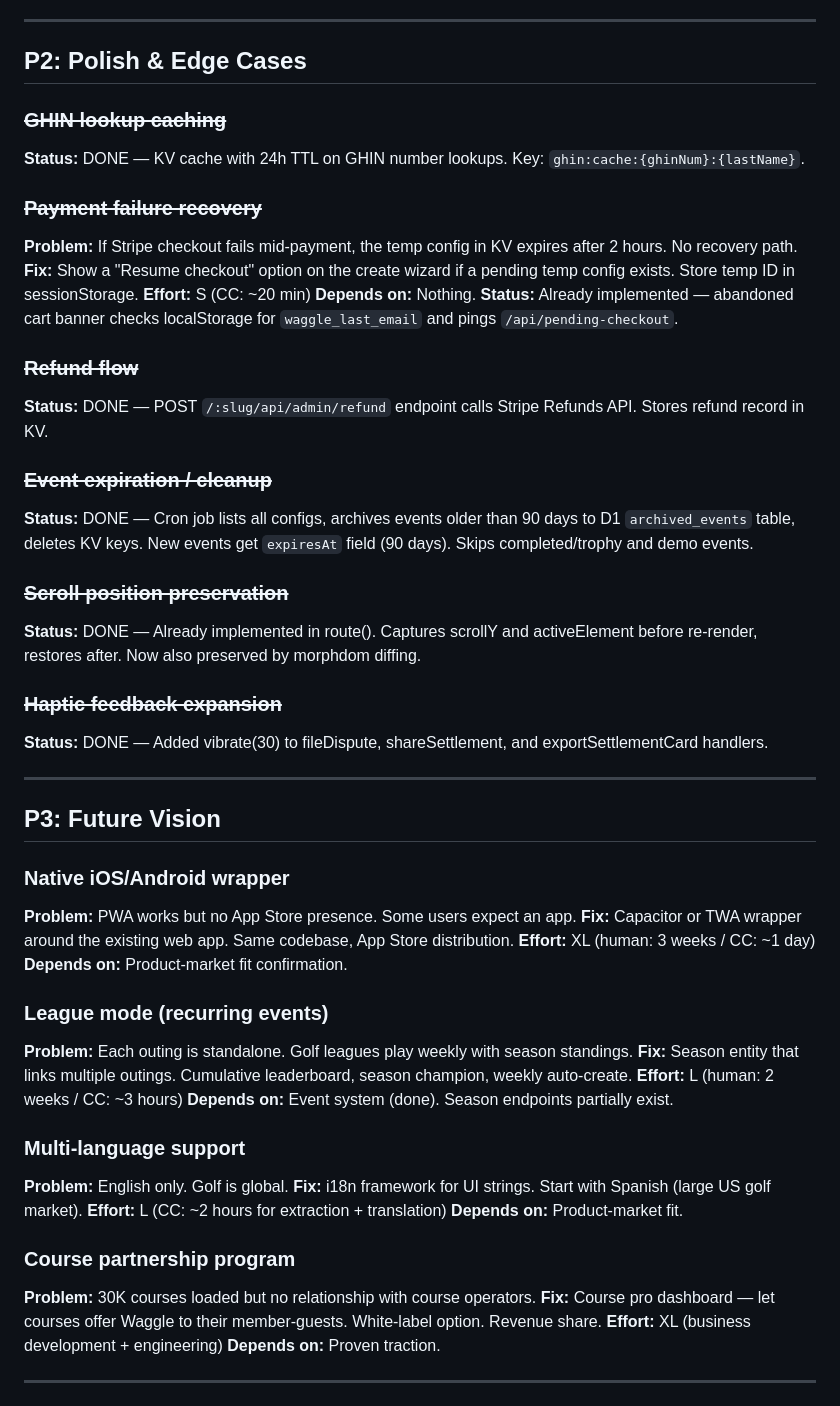
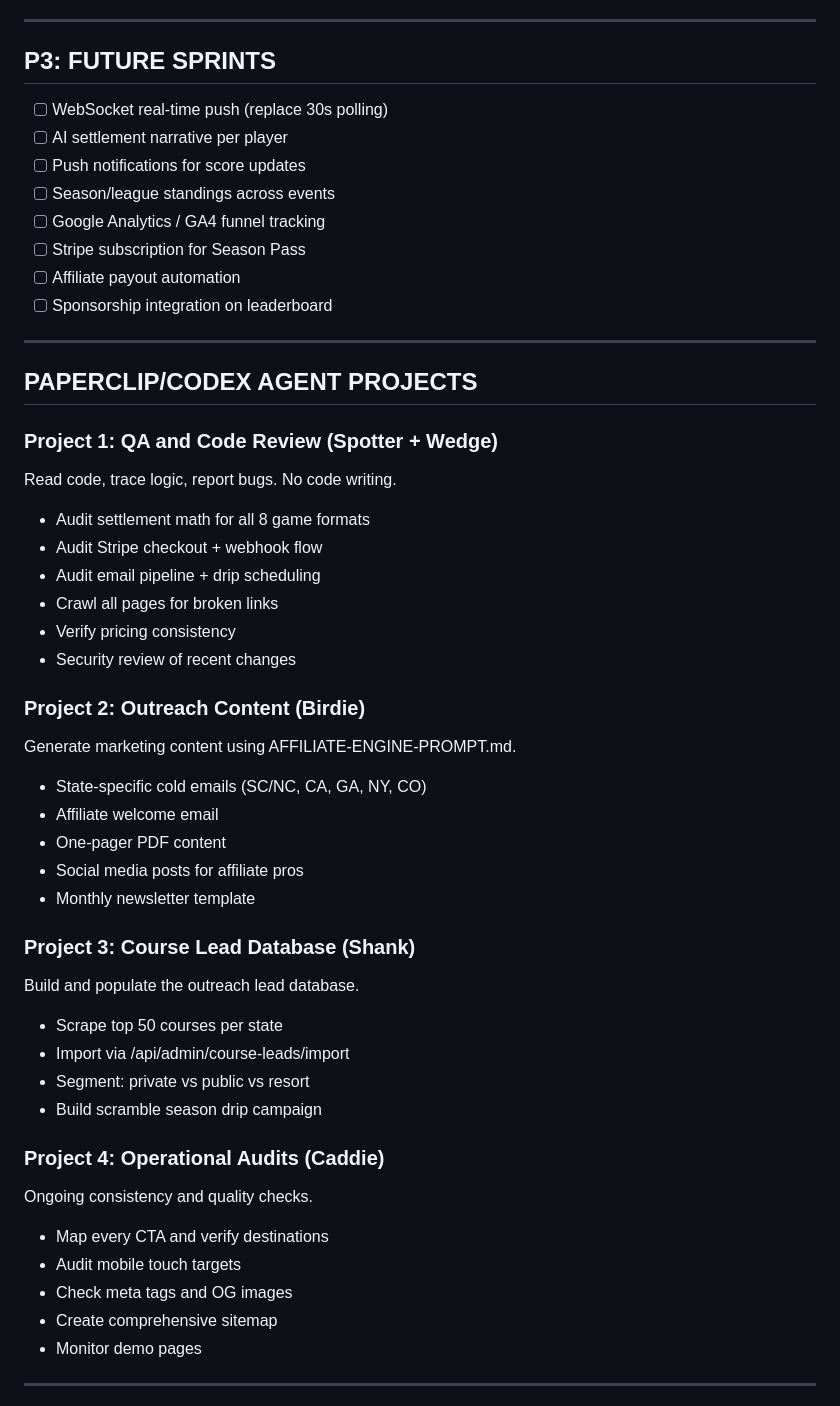
Before and after one commit to eratner15/betwaggle, a Markdown page: TODOS.md, the part around one of its changes. GitHub-like rendering.

```diff
--- a/TODOS.md
+++ b/TODOS.md
@@ -100,57 +134,52 @@
 
 ---
 
-## P2: Polish & Edge Cases
+## P3: FUTURE SPRINTS
 
-### ~~GHIN lookup caching~~
-**Status:** DONE — KV cache with 24h TTL on GHIN number lookups. Key: `ghin:cache:{ghinNum}:{lastName}`.
-
-### ~~Payment failure recovery~~
-**Problem:** If Stripe checkout fails mid-payment, the temp config in KV expires after 2 hours. No recovery path.
-**Fix:** Show a "Resume checkout" option on the create wizard if a pending temp config exists. Store temp ID in sessionStorage.
-**Effort:** S (CC: ~20 min)
-**Depends on:** Nothing.
-**Status:** Already implemented — abandoned cart banner checks localStorage for `waggle_last_email` and pings `/api/pending-checkout`.
-
-### ~~Refund flow~~
-**Status:** DONE — POST `/:slug/api/admin/refund` endpoint calls Stripe Refunds API. Stores refund record in KV.
-
-### ~~Event expiration / cleanup~~
-**Status:** DONE — Cron job lists all configs, archives events older than 90 days to D1 `archived_events` table, deletes KV keys. New events get `expiresAt` field (90 days). Skips completed/trophy and demo events.
-
-### ~~Scroll position preservation~~
-**Status:** DONE — Already implemented in route(). Captures scrollY and activeElement before re-render, restores after. Now also preserved by morphdom diffing.
-
-### ~~Haptic feedback expansion~~
-**Status:** DONE — Added vibrate(30) to fileDispute, shareSettlement, and exportSettlementCard handlers.
+- [ ] WebSocket real-time push (replace 30s polling)
+- [ ] AI settlement narrative per player
+- [ ] Push notifications for score updates
+- [ ] Season/league standings across events
+- [ ] Google Analytics / GA4 funnel tracking
+- [ ] Stripe subscription for Season Pass
+- [ ] Affiliate payout automation
+- [ ] Sponsorship integration on leaderboard
 
 ---
 
-## P3: Future Vision
+## PAPERCLIP/CODEX AGENT PROJECTS
 
-### Native iOS/Android wrapper
-**Problem:** PWA works but no App Store presence. Some users expect an app.
-**Fix:** Capacitor or TWA wrapper around the existing web app. Same codebase, App Store distribution.
-**Effort:** XL (human: 3 weeks / CC: ~1 day)
-**Depends on:** Product-market fit confirmation.
+### Project 1: QA and Code Review (Spotter + Wedge)
+Read code, trace logic, report bugs. No code writing.
+- Audit settlement math for all 8 game formats
+- Audit Stripe checkout + webhook flow
+- Audit email pipeline + drip scheduling
+- Crawl all pages for broken links
+- Verify pricing consistency
+- Security review of recent changes
 
-### League mode (recurring events)
-**Problem:** Each outing is standalone. Golf leagues play weekly with season standings.
-**Fix:** Season entity that links multiple outings. Cumulative leaderboard, season champion, weekly auto-create.
-**Effort:** L (human: 2 weeks / CC: ~3 hours)
-**Depends on:** Event system (done). Season endpoints partially exist.
+### Project 2: Outreach Content (Birdie)
+Generate marketing content using AFFILIATE-ENGINE-PROMPT.md.
+- State-specific cold emails (SC/NC, CA, GA, NY, CO)
+- Affiliate welcome email
+- One-pager PDF content
+- Social media posts for affiliate pros
+- Monthly newsletter template
 
-### Multi-language support
-**Problem:** English only. Golf is global.
-**Fix:** i18n framework for UI strings. Start with Spanish (large US golf market).
-**Effort:** L (CC: ~2 hours for extraction + translation)
-**Depends on:** Product-market fit.
+### Project 3: Course Lead Database (Shank)
+Build and populate the outreach lead database.
+- Scrape top 50 courses per state
+- Import via /api/admin/course-leads/import
+- Segment: private vs public vs resort
+- Build scramble season drip campaign
 
-### Course partnership program
-**Problem:** 30K courses loaded but no relationship with course operators.
-**Fix:** Course pro dashboard — let courses offer Waggle to their member-guests. White-label option. Revenue share.
-**Effort:** XL (business development + engineering)
-**Depends on:** Proven traction.
+### Project 4: Operational Audits (Caddie)
+Ongoing consistency and quality checks.
+- Map every CTA and verify destinations
+- Audit mobile touch targets
+- Check meta tags and OG images
+- Create comprehensive sitemap
+- Monitor demo pages
 
 ---
 
```
Also changed, not shown: other parts of TODOS.md (+120 -122 lines).
